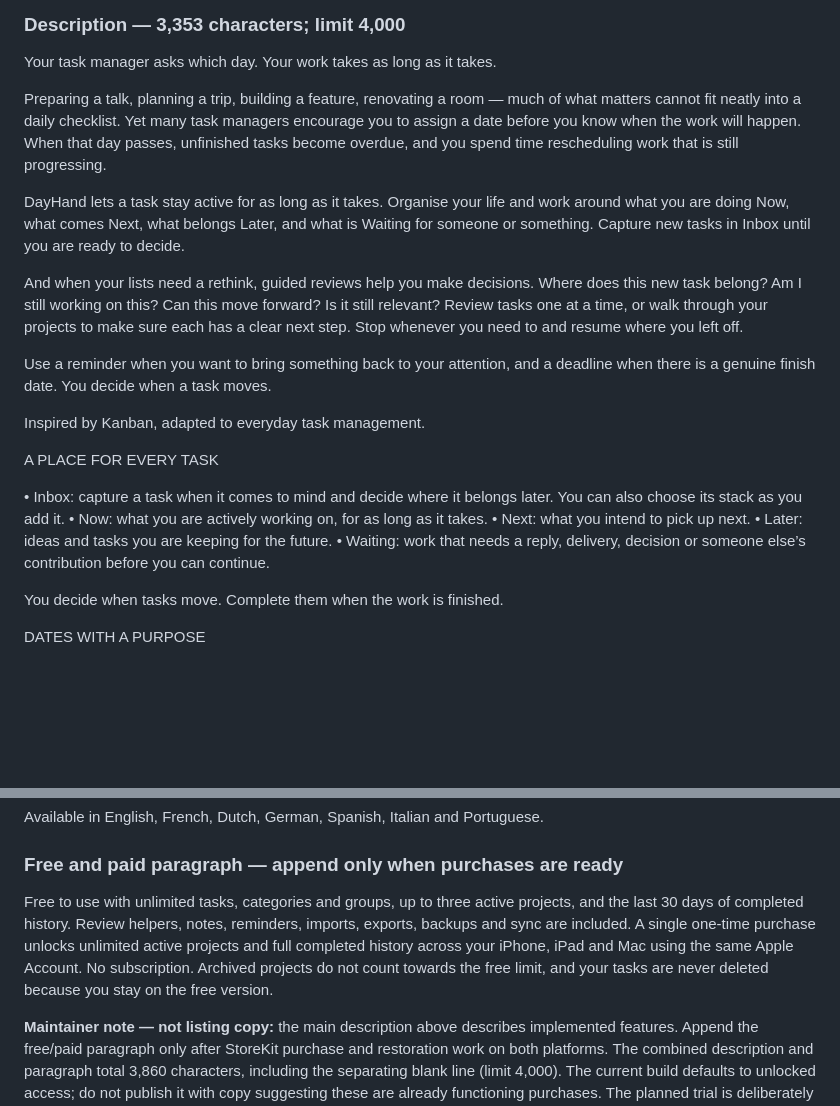
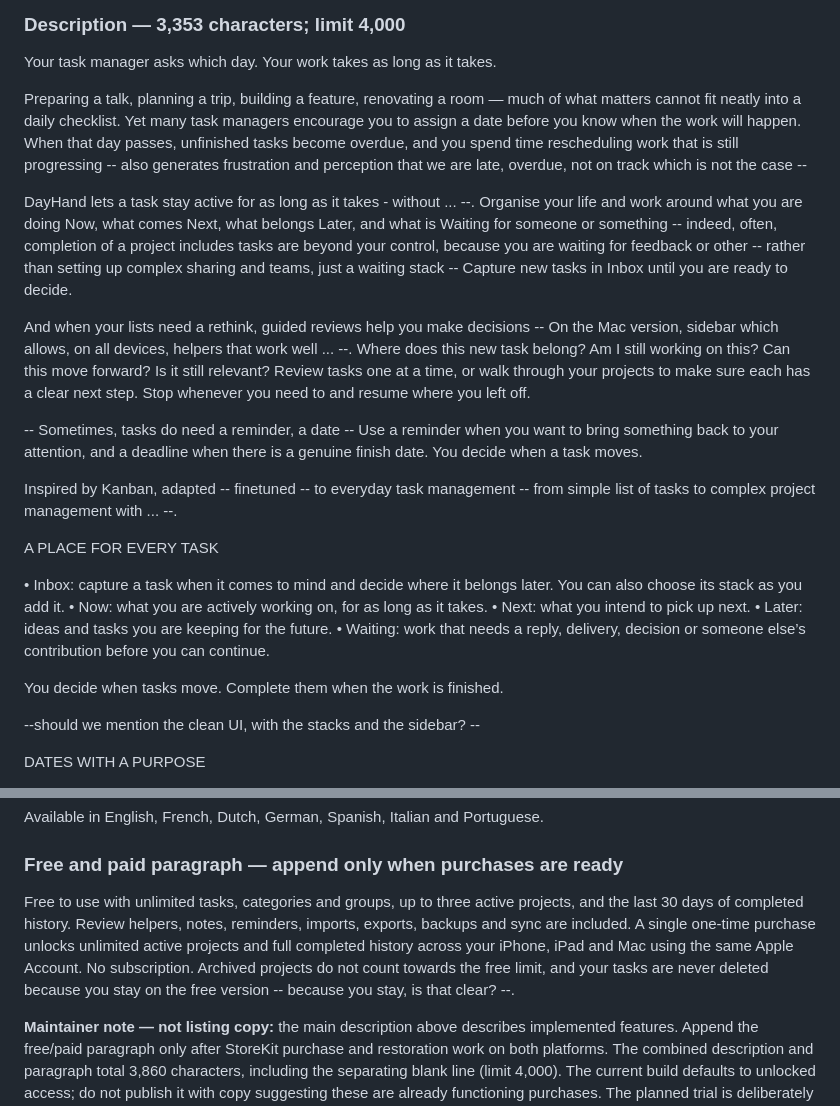
Before and after one commit to amouraux/DayHand, a Markdown page: docs/APP_STORE.md, 2 parts joined by grey strips. Rendered like a GitHub page; blank space fills up the shorter version.

Commit message:
Revise app store description for clarity and detail
Updated the app store description to clarify task management features and user experience.

```diff
--- a/docs/APP_STORE.md
+++ b/docs/APP_STORE.md
@@ -52,15 +52,16 @@ Give every task a place: Now, Next, Later or Waiting. Capture ideas in Inbox, re
 
 Your task manager asks which day. Your work takes as long as it takes.
 
-Preparing a talk, planning a trip, building a feature, renovating a room — much of what matters cannot fit neatly into a daily checklist. Yet many task managers encourage you to assign a date before you know when the work will happen. When that day passes, unfinished tasks become overdue, and you spend time rescheduling work that is still progressing.
+Preparing a talk, planning a trip, building a feature, renovating a room — much of what matters cannot fit neatly into a daily checklist. Yet many task managers encourage you to assign a date before you know when the work will happen. When that day passes, unfinished tasks become overdue, and you spend time rescheduling work that is still progressing -- also generates frustration and perception that we are late, overdue, not on track which is not the case --
 
-DayHand lets a task stay active for as long as it takes. Organise your life and work around what you are doing Now, what comes Next, what belongs Later, and what is Waiting for someone or something. Capture new tasks in Inbox until you are ready to decide.
+DayHand lets a task stay active for as long as it takes - without ... --. Organise your life and work around what you are doing Now, what comes Next, what belongs Later, and what is Waiting for someone or something  -- indeed, often, completion of a project includes tasks are beyond your control, because you are waiting for feedback or other -- rather than setting up complex sharing and teams, just a waiting stack -- Capture new tasks in Inbox until you are ready to decide.
 
-And when your lists need a rethink, guided reviews help you make decisions. Where does this new task belong? Am I still working on this? Can this move forward? Is it still relevant? Review tasks one at a time, or walk through your projects to make sure each has a clear next step. Stop whenever you need to and resume where you left off.
 
-Use a reminder when you want to bring something back to your attention, and a deadline when there is a genuine finish date. You decide when a task moves.
+And when your lists need a rethink, guided reviews help you make decisions -- On the Mac version, sidebar which allows, on all devices, helpers that work well ... --. Where does this new task belong? Am I still working on this? Can this move forward? Is it still relevant? Review tasks one at a time, or walk through your projects to make sure each has a clear next step. Stop whenever you need to and resume where you left off.
 
-Inspired by Kanban, adapted to everyday task management.
+-- Sometimes, tasks do need a reminder, a date -- Use a reminder when you want to bring something back to your attention, and a deadline when there is a genuine finish date. You decide when a task moves.
+
+Inspired by Kanban, adapted -- finetuned -- to everyday task management -- from simple list of tasks to complex project management with ... --.
 
 A PLACE FOR EVERY TASK
 
@@ -71,6 +72,8 @@ A PLACE FOR EVERY TASK
 • Waiting: work that needs a reply, delivery, decision or someone else’s contribution before you can continue.
 
 You decide when tasks move. Complete them when the work is finished.
+
+--should we mention the clean UI, with the stacks and the sidebar? --
 
 DATES WITH A PURPOSE
 
@@ -100,7 +103,7 @@ Available in English, French, Dutch, German, Spanish, Italian and Portuguese.
 
 ### Free and paid paragraph — append only when purchases are ready
 
-Free to use with unlimited tasks, categories and groups, up to three active projects, and the last 30 days of completed history. Review helpers, notes, reminders, imports, exports, backups and sync are included. A single one-time purchase unlocks unlimited active projects and full completed history across your iPhone, iPad and Mac using the same Apple Account. No subscription. Archived projects do not count towards the free limit, and your tasks are never deleted because you stay on the free version.
+Free to use with unlimited tasks, categories and groups, up to three active projects, and the last 30 days of completed history. Review helpers, notes, reminders, imports, exports, backups and sync are included. A single one-time purchase unlocks unlimited active projects and full completed history across your iPhone, iPad and Mac using the same Apple Account. No subscription. Archived projects do not count towards the free limit, and your tasks are never deleted because you stay on the free version -- because you stay, is that clear? --.
 
 **Maintainer note — not listing copy:** the main description above describes
 implemented features. Append the free/paid paragraph only after StoreKit
```
